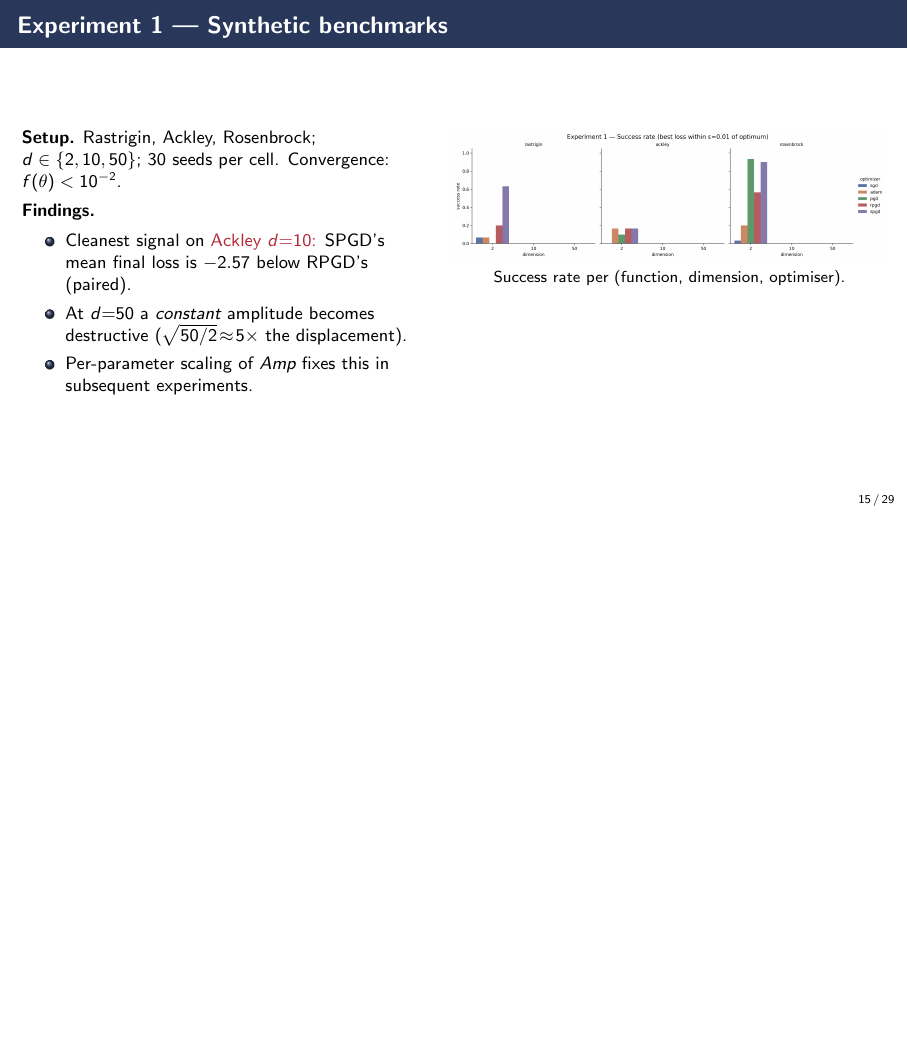
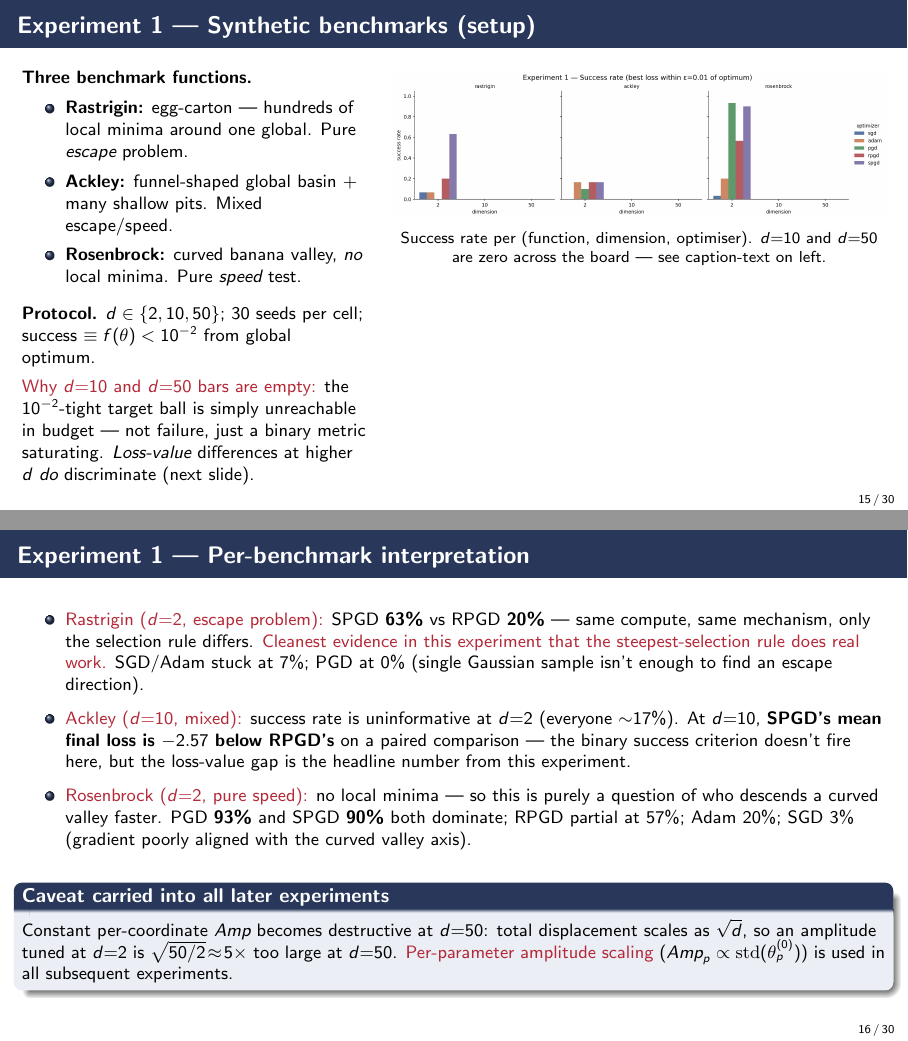
Before and after one commit to shyampatadia/spgd_research, LaTeX slides (report/presentation.tex): page 19 of 34 before the commit and pages 19 and 20 of 35 after it, the two joined at a grey line, the shorter picture padded with empty space. Compiled offline with pdfLaTeX.

Commit message:
Revise presentation script to clarify the significance of SPGD vs. RPGD comparison and enhance descriptions of benchmark functions and experimental findings.

```diff
--- a/report/presentation.tex
+++ b/report/presentation.tex
@@ -456,28 +456,68 @@
 
 \section{Experimental Findings}
 
-% --- EXP 1 ------------------------------------------------------------------
-\begin{frame}{Experiment 1 --- Synthetic benchmarks}
+% --- EXP 1a: setup + figure (with "why higher dims are empty" caveat) ------
+\begin{frame}{Experiment 1 --- Synthetic benchmarks (setup)}
   \begin{columns}[T,onlytextwidth]
-    \column{0.47\textwidth}
+    \column{0.40\textwidth}
       \footnotesize
-      \textbf{Setup.}
-      Rastrigin, Ackley, Rosenbrock; $d \in \{2,10,50\}$; 30 seeds per cell.
-      Convergence: $f(\theta) < 10^{-2}$.
-      \\[0.4em]
-      \textbf{Findings.}
-      \begin{itemize}\setlength\itemsep{0.15em}
-        \item Cleanest signal on \alert{Ackley $d{=}10$:} SPGD's mean
-              final loss is $-2.57$ below RPGD's (paired).
-        \item At $d{=}50$ a \emph{constant} amplitude becomes destructive
-              ($\sqrt{50/2}\!\approx\!5\times$ the displacement).
-        \item Per-parameter scaling of \amp{} fixes this in subsequent experiments.
+      \textbf{Three benchmark functions.}
+      \begin{itemize}\setlength\itemsep{0.2em}
+        \item \textbf{Rastrigin:} egg-carton --- hundreds of local
+              minima around one global. Pure \emph{escape} problem.
+        \item \textbf{Ackley:} funnel-shaped global basin + many shallow
+              pits. Mixed escape/speed.
+        \item \textbf{Rosenbrock:} curved banana valley, \emph{no} local
+              minima. Pure \emph{speed} test.
       \end{itemize}
-    \column{0.5\textwidth}
+      \vspace{0.4em}
+      \textbf{Protocol.} $d \in \{2,10,50\}$; 30 seeds per cell;
+      success $\equiv f(\theta) < 10^{-2}$ from global optimum.
+      \vspace{0.4em}
+
+      \alert{Why $d{=}10$ and $d{=}50$ bars are empty:} the
+      $10^{-2}$-tight target ball is simply unreachable in budget --- not
+      failure, just a binary metric saturating. \emph{Loss-value}
+      differences at higher $d$ \emph{do} discriminate (next slide).
+    \column{0.57\textwidth}
       \centering
-      \includegraphics[width=\linewidth]{figures/exp1_success_rate.png}\\[0.2em]
-      \scriptsize{Success rate per (function, dimension, optimiser).}
+      \includegraphics[width=\linewidth]{figures/exp1_success_rate.png}\\[0.3em]
+      \scriptsize{Success rate per (function, dimension, optimiser).
+                  $d{=}10$ and $d{=}50$ are zero across the board ---
+                  see caption-text on left.}
   \end{columns}
+\end{frame}
+
+% --- EXP 1b: per-benchmark interpretation ----------------------------------
+\begin{frame}{Experiment 1 --- Per-benchmark interpretation}
+  \footnotesize
+  \begin{itemize}\setlength\itemsep{0.4em}
+    \item \alert{Rastrigin ($d{=}2$, escape problem):}
+          SPGD \textbf{63\%} vs RPGD \textbf{20\%} --- same compute, same
+          mechanism, only the selection rule differs. \alert{Cleanest
+          evidence in this experiment that the steepest-selection rule
+          does real work.} SGD/Adam stuck at 7\%; PGD at 0\% (single
+          Gaussian sample isn't enough to find an escape direction).
+    \item \alert{Ackley ($d{=}10$, mixed):} success rate is uninformative
+          at $d{=}2$ (everyone $\sim$17\%). At $d{=}10$, \textbf{SPGD's
+          mean final loss is $-2.57$ below RPGD's} on a paired comparison
+          --- the binary success criterion doesn't fire here, but the
+          loss-value gap is the headline number from this experiment.
+    \item \alert{Rosenbrock ($d{=}2$, pure speed):} no local minima --- so
+          this is purely a question of who descends a curved valley
+          faster. PGD \textbf{93\%} and SPGD \textbf{90\%} both dominate;
+          RPGD partial at 57\%; Adam 20\%; SGD 3\% (gradient
+          poorly aligned with the curved valley axis).
+  \end{itemize}
+  \vspace{0.5em}
+  \begin{block}{Caveat carried into all later experiments}
+    Constant per-coordinate \amp{} becomes destructive at $d{=}50$:
+    total displacement scales as $\sqrt{d}$, so an amplitude tuned at
+    $d{=}2$ is $\sqrt{50/2}\!\approx\!5\times$ too large at $d{=}50$.
+    \alert{Per-parameter amplitude scaling}
+    ($\amp_p \propto \mathrm{std}(\theta_p^{(0)})$) is used in all
+    subsequent experiments.
+  \end{block}
 \end{frame}
 
 % --- EXP 3 ------------------------------------------------------------------
```
Also changed, not shown: report/presentation_script.md (+37 -9 lines), report/presentation.tex (2 more changed lines).
